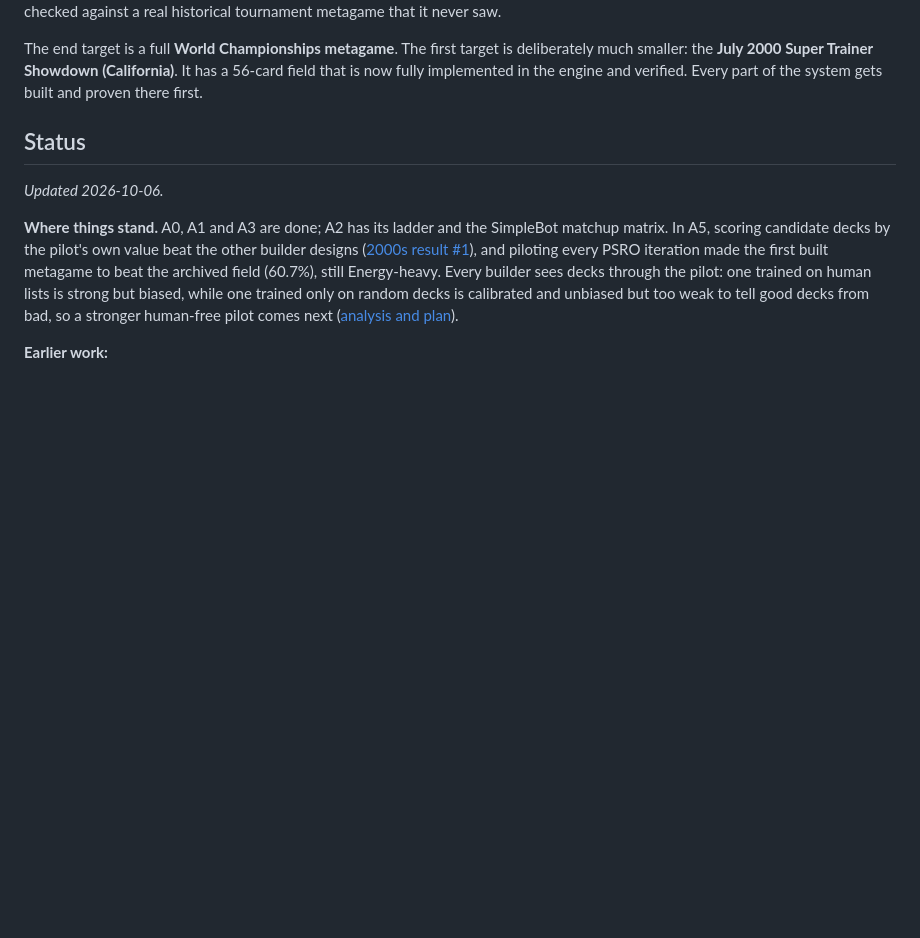
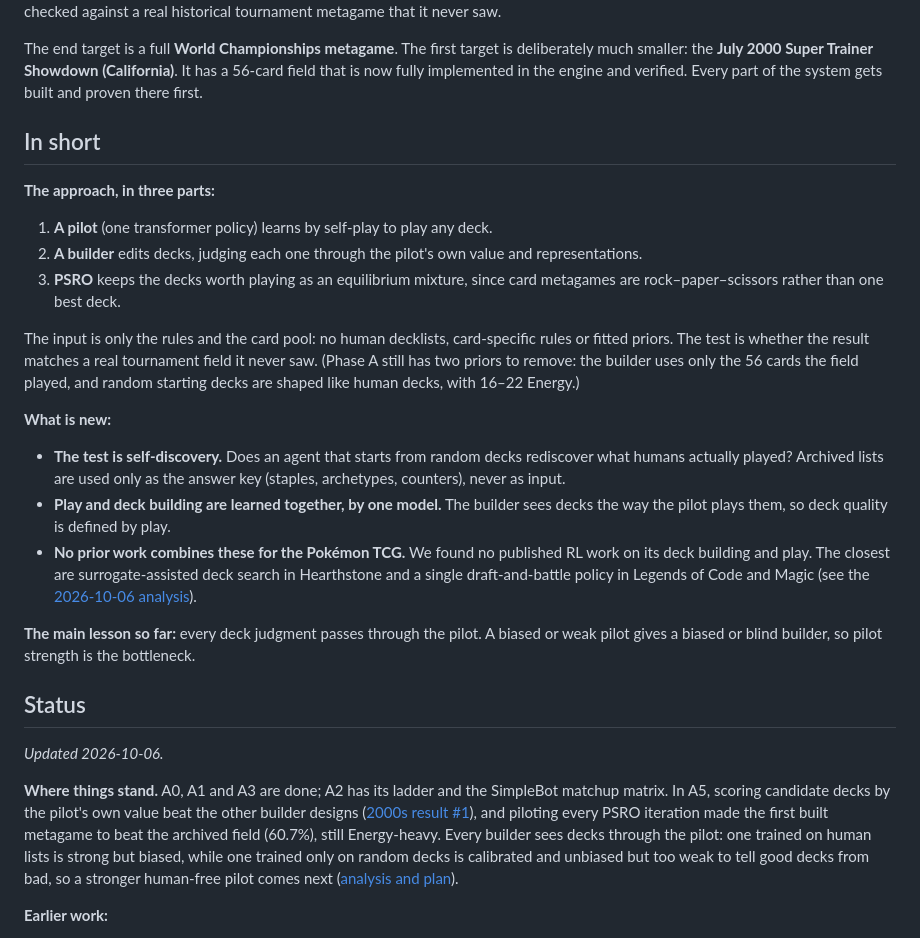
Before and after one commit to AI-Alignment-UIUC/metagame-rl, a Markdown page: README.md, the part around the change. Rendered like a GitHub page; blank space fills up the shorter version.

Commit message:
README: a short overview of the approach and what is new
Co-Authored-By: Claude Opus 5.5 (1M context) <noreply@anthropic.com>
Claude-Session: https://claude.ai/code/session_01TQWsumGNn3HHEN95ruVwAz

```diff
--- a/README.md
+++ b/README.md
@@ -13,6 +13,35 @@ The end target is a full **World Championships metagame**. The first target is d
 much smaller: the **July 2000 Super Trainer Showdown (California)**. It has a 56-card field
 that is now fully implemented in the engine and verified. Every part of the system gets built
 and proven there first.
+
+## In short
+
+**The approach, in three parts:**
+
+1. **A pilot** (one transformer policy) learns by self-play to play any deck.
+2. **A builder** edits decks, judging each one through the pilot's own value and representations.
+3. **PSRO** keeps the decks worth playing as an equilibrium mixture, since card metagames are
+   rock–paper–scissors rather than one best deck.
+
+The input is only the rules and the card pool: no human decklists, card-specific rules or fitted
+priors. The test is whether the result matches a real tournament field it never saw. (Phase A
+still has two priors to remove: the builder uses only the 56 cards the field played, and random
+starting decks are shaped like human decks, with 16–22 Energy.)
+
+**What is new:**
+
+- **The test is self-discovery.** Does an agent that starts from random decks rediscover what humans
+  actually played? Archived lists are used only as the answer key (staples, archetypes, counters),
+  never as input.
+- **Play and deck building are learned together, by one model.** The builder sees decks the way
+  the pilot plays them, so deck quality is defined by play.
+- **No prior work combines these for the Pokémon TCG.** We found no published RL work on its deck
+  building and play. The closest are surrogate-assisted deck search in Hearthstone and a single
+  draft-and-battle policy in Legends of Code and Magic (see the
+  [2026-10-06 analysis](notes/analysis-2026-10-06.md)).
+
+**The main lesson so far:** every deck judgment passes through the pilot. A biased or weak pilot
+gives a biased or blind builder, so pilot strength is the bottleneck.
 
 ## Status
 
```
